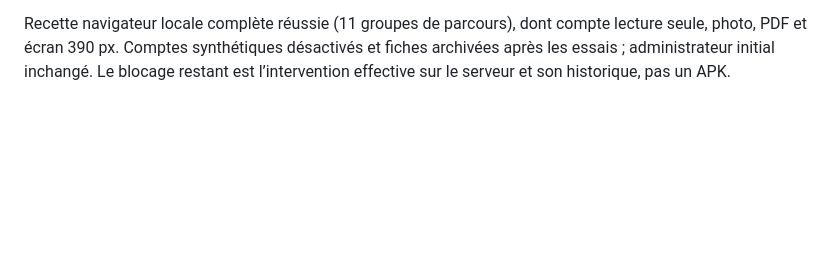
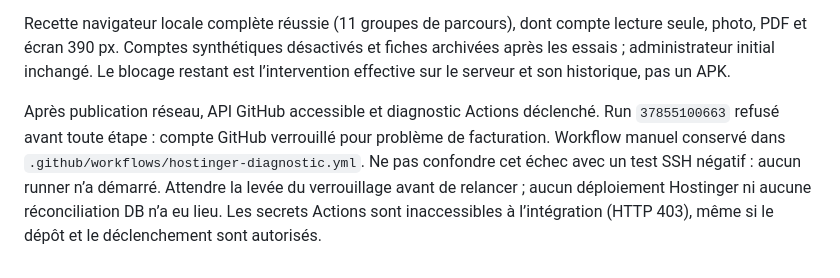
Before and after one commit to brayanizzy/lynerestau, a Markdown page: AGENTS.md, the part around the change. Drawn GitHub-style; blank space fills up the shorter version.

```diff
--- a/AGENTS.md
+++ b/AGENTS.md
@@ -302,3 +302,11 @@ Recette navigateur locale complète réussie (11 groupes de parcours), dont comp
 lecture seule, photo, PDF et écran 390 px. Comptes synthétiques désactivés et fiches
 archivées après les essais ; administrateur initial inchangé. Le blocage restant
 est l’intervention effective sur le serveur et son historique, pas un APK.
+
+Après publication réseau, API GitHub accessible et diagnostic Actions déclenché.
+Run `37855100663` refusé avant toute étape : compte GitHub verrouillé pour problème
+de facturation. Workflow manuel conservé dans `.github/workflows/hostinger-diagnostic.yml`.
+Ne pas confondre cet échec avec un test SSH négatif : aucun runner n’a démarré.
+Attendre la levée du verrouillage avant de relancer ; aucun déploiement Hostinger
+ni aucune réconciliation DB n’a eu lieu. Les secrets Actions sont inaccessibles
+à l’intégration (HTTP 403), même si le dépôt et le déclenchement sont autorisés.
```
Also changed, not shown: docs/deploiement-hostinger-20261009.md (+29 -0 lines).
